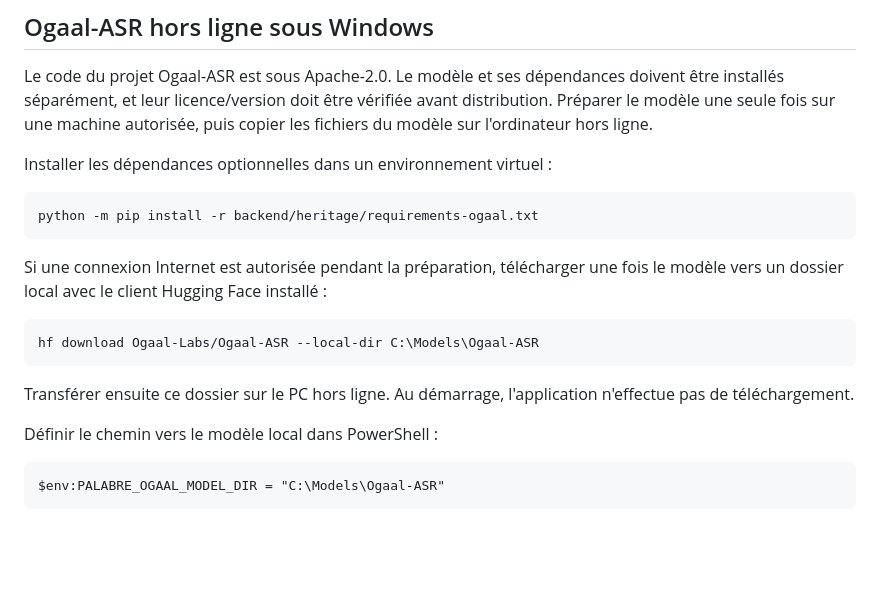
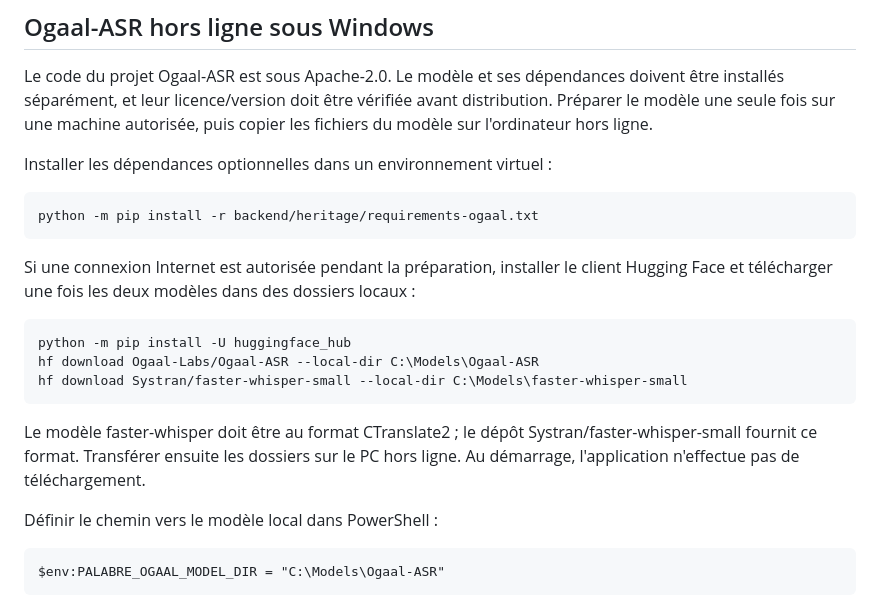
Before and after one commit to djama77/Palabre-num-rique-, a Markdown page: docs/OGAAL_ASR_SOMALI.md, the part around the change. Rendered like a GitHub page; blank space fills up the shorter version.

Commit message:
Document local model preparation for both Ogaal and faster-whisper

```diff
--- a/docs/OGAAL_ASR_SOMALI.md
+++ b/docs/OGAAL_ASR_SOMALI.md
@@ -15,11 +15,13 @@ Installer les dépendances optionnelles dans un environnement virtuel :
 
     python -m pip install -r backend/heritage/requirements-ogaal.txt
 
-Si une connexion Internet est autorisée pendant la préparation, télécharger une fois le modèle vers un dossier local avec le client Hugging Face installé :
+Si une connexion Internet est autorisée pendant la préparation, installer le client Hugging Face et télécharger une fois les deux modèles dans des dossiers locaux :
 
+    python -m pip install -U huggingface_hub
     hf download Ogaal-Labs/Ogaal-ASR --local-dir C:\Models\Ogaal-ASR
+    hf download Systran/faster-whisper-small --local-dir C:\Models\faster-whisper-small
 
-Transférer ensuite ce dossier sur le PC hors ligne. Au démarrage, l'application n'effectue pas de téléchargement.
+Le modèle faster-whisper doit être au format CTranslate2 ; le dépôt Systran/faster-whisper-small fournit ce format. Transférer ensuite les dossiers sur le PC hors ligne. Au démarrage, l'application n'effectue pas de téléchargement.
 
 Définir le chemin vers le modèle local dans PowerShell :
 
```
